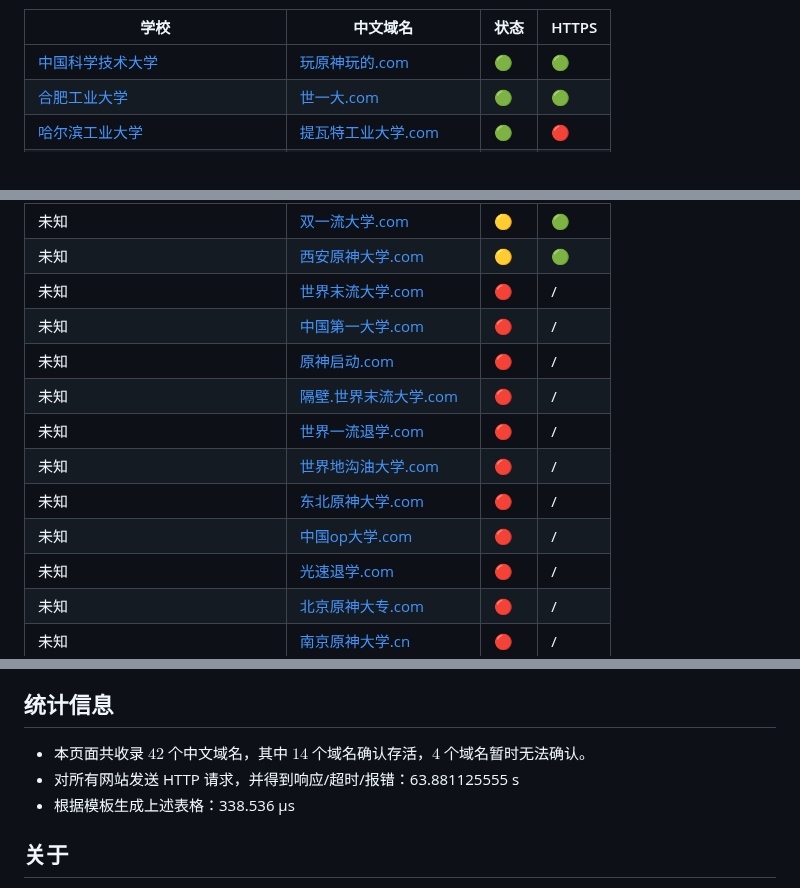
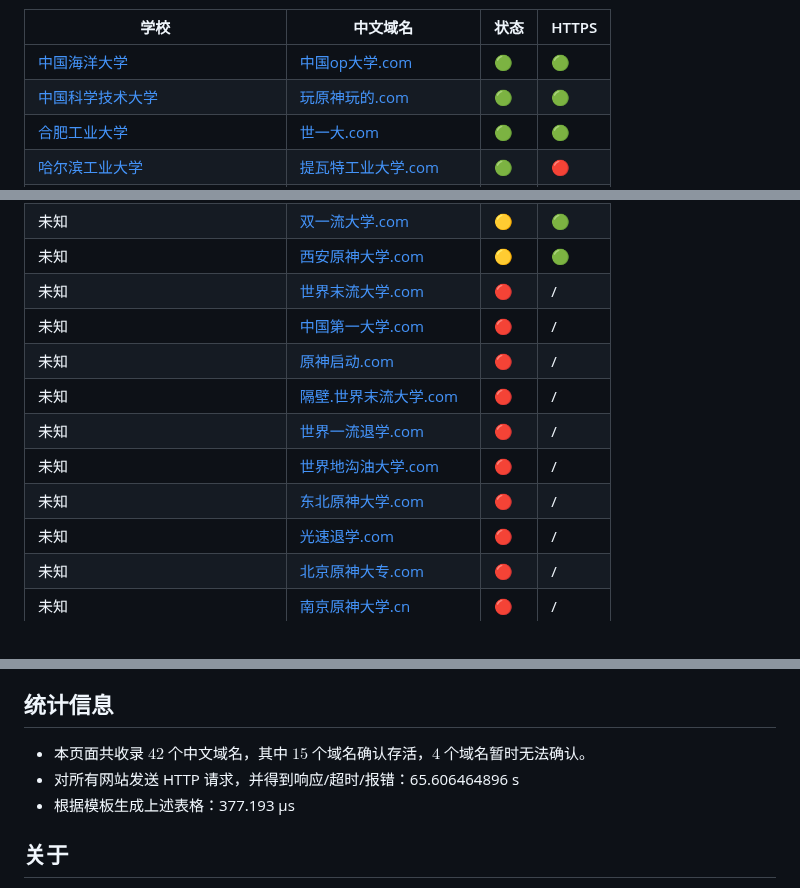
Before and after one commit to PRO-2684/PRO-2684.github.io, a Markdown page: notes/cn_domains.md, 3 parts joined by grey strips. Drawn GitHub-style.

Commit message:
Update `cn_domains.md` (2024-10-07)

```diff
--- a/notes/cn_domains.md
+++ b/notes/cn_domains.md
@@ -11,6 +11,7 @@ description: 此文章收集了部分国内大学的中文域名
 
 | 学校 | 中文域名 | 状态 | HTTPS |
 | --- | --- | --- | --- |
+| [中国海洋大学](https://www.ouc.edu.cn/) | [中国op大学.com](https://中国op大学.com) | <span title='网站正常重定向到 https://www.ouc.edu.cn/'>🟢</span> | 🟢 |
 | [中国科学技术大学](https://ustc.edu.cn/) | [玩原神玩的.com](https://玩原神玩的.com) | <span title='网站正常重定向到 https://ustc.edu.cn/'>🟢</span> | 🟢 |
 | [合肥工业大学](https://www.hfut.edu.cn/) | [世一大.com](https://世一大.com) | <span title='网站正常重定向到 https://www.hfut.edu.cn/'>🟢</span> | 🟢 |
 | [哈尔滨工业大学](http://www.hit.edu.cn/) | [提瓦特工业大学.com](http://提瓦特工业大学.com) | <span title='网站正常重定向到 http://www.hit.edu.cn/'>🟢</span> | 🔴 |
@@ -29,14 +30,13 @@ description: 此文章收集了部分国内大学的中文域名
 | 未知 | [世界一流高校.top](http://世界一流高校.top) | <span title='网站可能被盗用，也可能使用了 js 实现重定向'>🟡</span> | 🔴 |
 | 未知 | [双一流大学.com](https://双一流大学.com) | <span title='网站可能被盗用，也可能使用了 js 实现重定向'>🟡</span> | 🟢 |
 | 未知 | [西安原神大学.com](https://西安原神大学.com) | <span title='网站可能被盗用，也可能使用了 js 实现重定向'>🟡</span> | 🟢 |
-| 未知 | [世界末流大学.com](https://世界末流大学.com) | <span title='网站重定向到疑似垃圾网站 `http://ww38.世界末流大学.com/`'>🔴</span> | / |
+| 未知 | [世界末流大学.com](https://世界末流大学.com) | <span title='网站重定向到疑似垃圾网站 `http://ww25.世界末流大学.com/`'>🔴</span> | / |
 | 未知 | [中国第一大学.com](https://中国第一大学.com) | <span title='网站重定向到疑似垃圾网站 `http://ww25.中国第一大学.com/`'>🔴</span> | / |
 | 未知 | [原神启动.com](https://原神启动.com) | <span title='网站重定向到疑似垃圾网站 `https://zzz.mihoyo.com/`'>🔴</span> | / |
 | 未知 | [隔壁.世界末流大学.com](https://隔壁.世界末流大学.com) | <span title='网站重定向到疑似垃圾网站 `http://ww38.隔壁.世界末流大学.com/`'>🔴</span> | / |
 | 未知 | [世界一流退学.com](http://世界一流退学.com) | <span title='网站连接错误，可能是域名已过期 (ConnectionError)'>🔴</span> | / |
 | 未知 | [世界地沟油大学.com](https://世界地沟油大学.com) | <span title='网站连接超时 (ConnectTimeout)'>🔴</span> | / |
 | 未知 | [东北原神大学.com](http://东北原神大学.com) | <span title='网站连接错误，可能是域名已过期 (ConnectionError)'>🔴</span> | / |
-| 未知 | [中国op大学.com](https://中国op大学.com) | <span title='网站无法正常访问，状态码为 403'>🔴</span> | / |
 | 未知 | [光速退学.com](https://光速退学.com) | <span title='网站连接超时 (ConnectTimeout)'>🔴</span> | / |
 | 未知 | [北京原神大专.com](http://北京原神大专.com) | <span title='网站连接错误，可能是域名已过期 (ConnectionError)'>🔴</span> | / |
 | 未知 | [南京原神大学.cn](http://南京原神大学.cn) | <span title='网站连接错误，可能是域名已过期 (ConnectionError)'>🔴</span> | / |
@@ -66,9 +66,9 @@ description: 此文章收集了部分国内大学的中文域名
 
 ## 统计信息
 
-- 本页面共收录 $42$ 个中文域名，其中 $14$ 个域名确认存活，$4$ 个域名暂时无法确认。
-- 对所有网站发送 HTTP 请求，并得到响应/超时/报错：63.881125555 s
-- 根据模板生成上述表格：338.536 μs
+- 本页面共收录 $42$ 个中文域名，其中 $15$ 个域名确认存活，$4$ 个域名暂时无法确认。
+- 对所有网站发送 HTTP 请求，并得到响应/超时/报错：65.606464896 s
+- 根据模板生成上述表格：377.193 μs
 
 ## 关于
 
```
Also changed, not shown: other parts of notes/cn_domains.md (+1 -1 lines).
